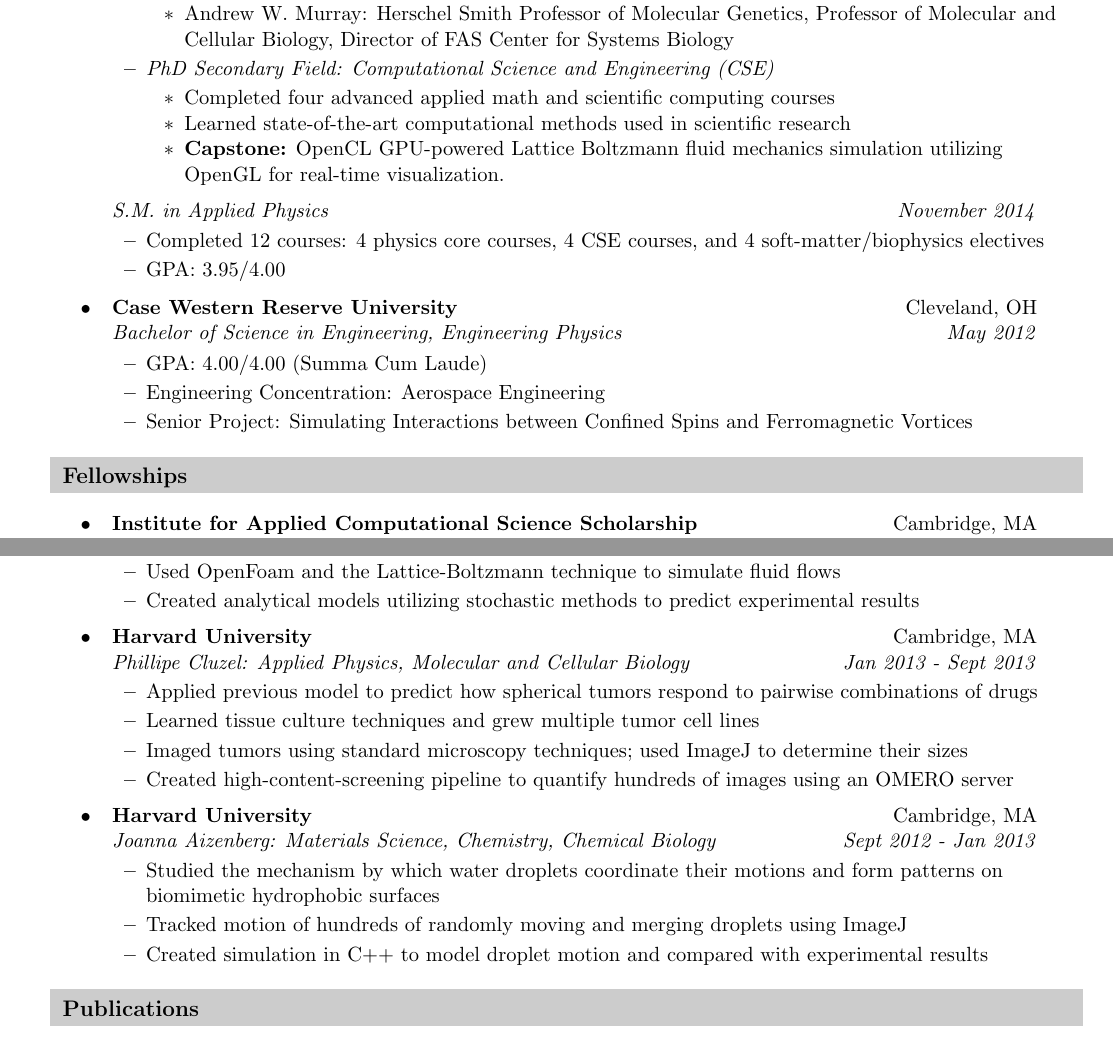
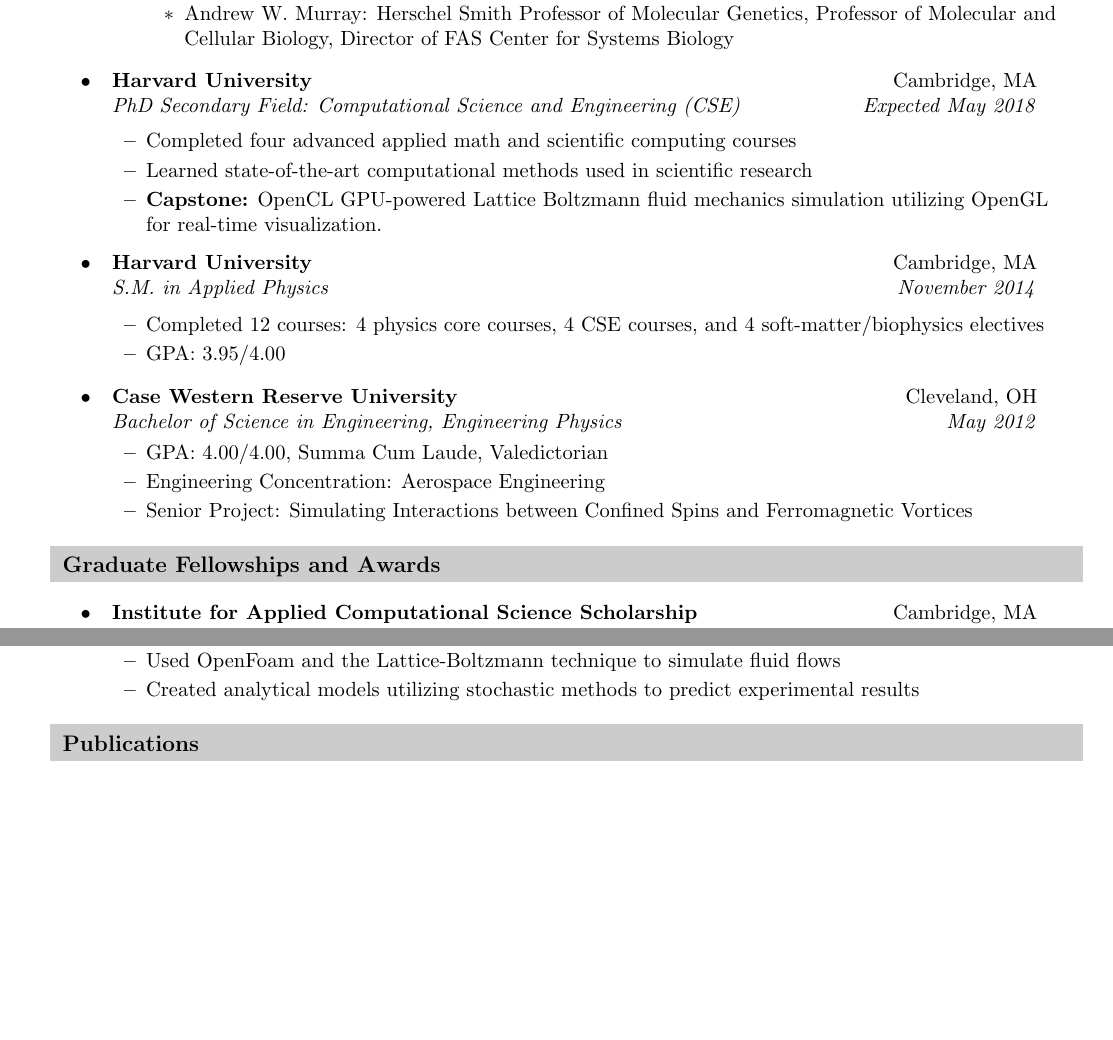
Before and after one commit to btweinstein/cv, a LaTeX CV (CV.tex): two parts of pages 1 and 2 of 6, joined at a grey line, cut so that both start at the same text, the shorter picture padded with empty space. Compiled offline with pdfLaTeX.

Commit message:
Trying to update the CV now. I'm a little frustrated...I want to see the original CV I used to apply to grad school. It has a couple of things that I want on it.

```diff
--- a/CV.tex
+++ b/CV.tex
@@ -149,24 +149,30 @@
 \begin{itemize}
 \item
 \ressubheading{Harvard University}{Cambridge, MA}{PhD in Applied Physics}{Expected May 2018}
+
 \begin{itemize}
 \resitem{Working Thesis Title: \textit{Microbial Evolutionary Dynamics and Transport}}
 \resitem{Advisors:}
+
 \begin{itemize}
 \resitem{\href{http://www.seas.harvard.edu/directory/nelson}{David R. Nelson}: Professor of Physics and Applied Physics, Solomon Professor of Biophysics}
 \resitem{\href{https://www.mcb.harvard.edu/mcb/faculty/profile/andrew-w-murray/}{Andrew W. Murray}: Herschel Smith Professor of Molecular Genetics,
 Professor of Molecular and Cellular Biology,
 Director of FAS Center for Systems Biology}
 \end{itemize}
-                \resitem{\emph{PhD Secondary Field: Computational Science and Engineering (CSE)}}
+
+\end{itemize}
+
+\item \ressubheading{Harvard University}{Cambridge, MA}{PhD Secondary Field: Computational Science and Engineering (CSE)}{Expected May 2018}
+
 \begin{itemize}
 \resitem{Completed four advanced applied math and scientific computing courses}
 \resitem{Learned state-of-the-art computational methods used in scientific research}
 \resitem{\textbf{Capstone:} OpenCL GPU-powered Lattice Boltzmann fluid mechanics simulation utilizing OpenGL for real-time visualization.  }
 \end{itemize}
-        \end{itemize}
 
-\resbelowsubheading{S.M. in Applied Physics}{November 2014}
+\item \ressubheading{Harvard University}{Cambridge, MA}{S.M. in Applied Physics}{November 2014}
+
 \begin{itemize}
 \resitem{Completed 12 courses: 4 physics core courses, 4 CSE courses, and 4 soft-matter/biophysics electives}
 \resitem{GPA: 3.95/4.00}
@@ -174,7 +180,7 @@
 \item
         \ressubheading{Case Western Reserve University}{Cleveland, OH}{Bachelor of Science in Engineering, Engineering Physics}{May 2012}
         \begin{itemize}
-                \resitem{GPA: 4.00/4.00 (Summa Cum Laude)}
+                \resitem{GPA: 4.00/4.00, Summa Cum Laude, Valedictorian}
                 \resitem{Engineering Concentration: Aerospace Engineering}
                 \resitem{Senior Project: Simulating Interactions between Confined Spins and Ferromagnetic Vortices}
         \end{itemize}
@@ -183,7 +189,7 @@
 
 %%%%%%%%%%%%%%%%%%%%%%%%%%%%%%%%%%%%%%
 
-\resheading{Fellowships}
+\resheading{Graduate Fellowships and Awards}
 
 \begin{itemize}
 
@@ -254,22 +260,6 @@
         \resitem{Created analytical models utilizing stochastic methods to predict experimental results}
 \end{itemize}
 
-\item
-        \ressubheading{Harvard University}{Cambridge, MA}{Phillipe Cluzel: Applied Physics, Molecular and Cellular Biology }{Jan 2013 - Sept 2013}
-\begin{itemize}
-        \resitem{Applied previous model to predict how spherical tumors respond to pairwise combinations of drugs}
-        \resitem{Learned tissue culture techniques and grew multiple tumor cell lines}
-        \resitem{Imaged tumors using standard microscopy techniques; used ImageJ to determine their sizes}
-        \resitem{Created high-content-screening pipeline to quantify hundreds of images using an OMERO server}
-\end{itemize}
-
-\item
-        \ressubheading{Harvard University}{Cambridge, MA}{Joanna Aizenberg: Materials Science, Chemistry, Chemical Biology}{Sept 2012 - Jan 2013}
-\begin{itemize}
-        \resitem{Studied the mechanism by which water droplets coordinate their motions and form patterns on biomimetic hydrophobic surfaces}
-        \resitem{Tracked motion of hundreds of randomly moving and merging droplets using ImageJ}
-        \resitem{Created simulation in C++ to model droplet motion and compared with experimental results}
-\end{itemize}
 
 \end{itemize}
 
```
Also changed, not shown: CV.pdf, CV.tex (1 more changed lines). Lines whose indentation alone changed are shown as unchanged.
